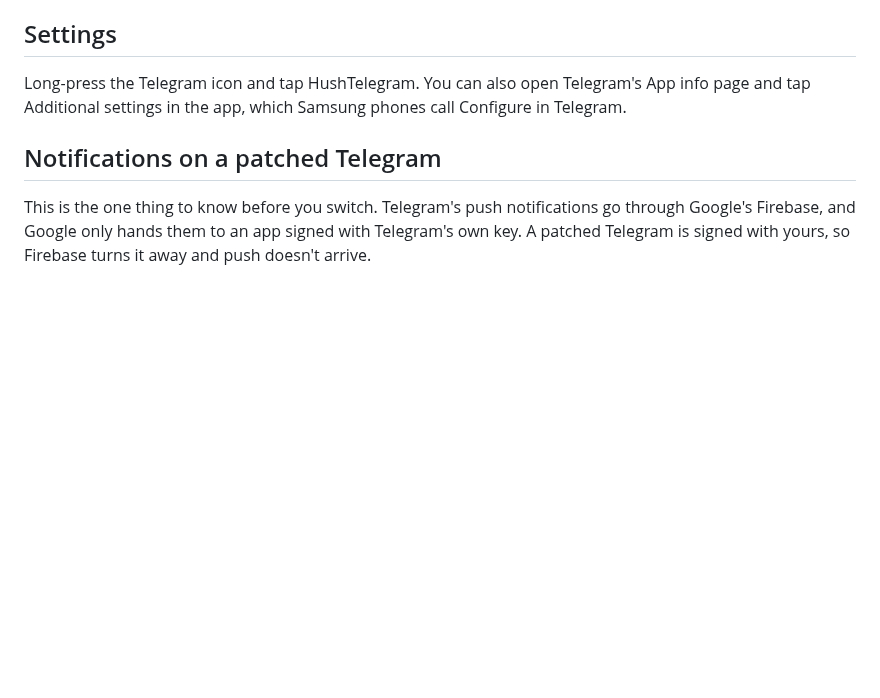
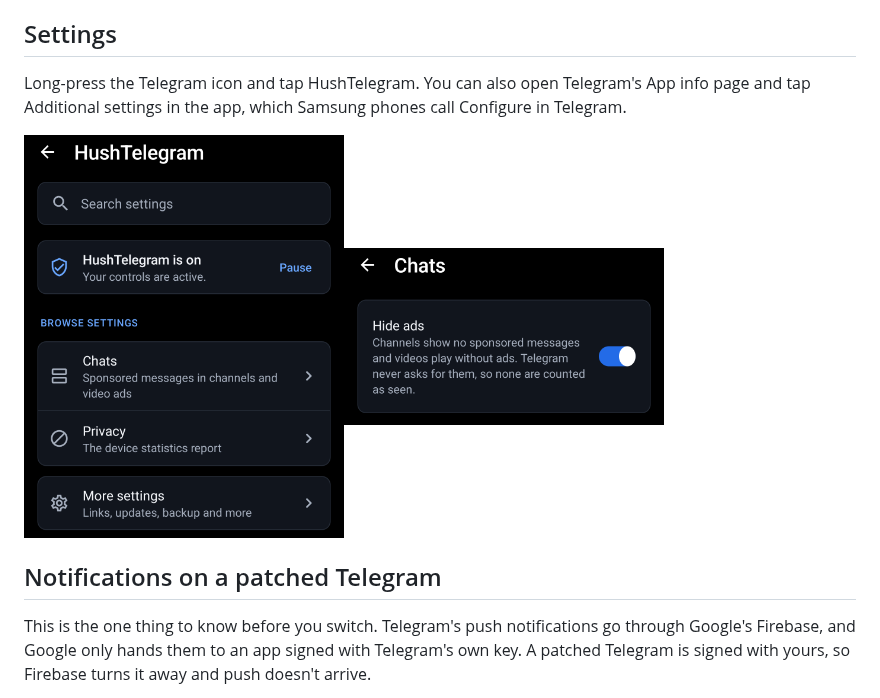
Before and after one commit to SysAdminDoc/HushTelegram, a Markdown page: README.md, the part around the change. Rendered like a GitHub page; pictures changed too: assets/settings-chats.png (added), assets/settings-overview.png (added); blank space fills up the shorter version.

Commit message:
docs: show the settings screen in the README
Screenshots from a phone running the 0.0.1 build, after the Chats page
fix: the settings home and the Chats page with Hide ads.

```diff
--- a/README.md
+++ b/README.md
@@ -62,6 +62,8 @@ There are 4 patches, and every one of them is selected by default.
 
 Long-press the Telegram icon and tap HushTelegram. You can also open Telegram's App info page and tap Additional settings in the app, which Samsung phones call Configure in Telegram.
 
+<p><img src="assets/settings-overview.png" width="320" alt="HushTelegram settings with search, Pause and the Chats and Privacy pages"><img src="assets/settings-chats.png" width="320" alt="The Chats page with the Hide ads switch turned on"></p>
+
 ## Notifications on a patched Telegram
 
 This is the one thing to know before you switch. Telegram's push notifications go through Google's Firebase, and Google only hands them to an app signed with Telegram's own key. A patched Telegram is signed with yours, so Firebase turns it away and push doesn't arrive.
```
